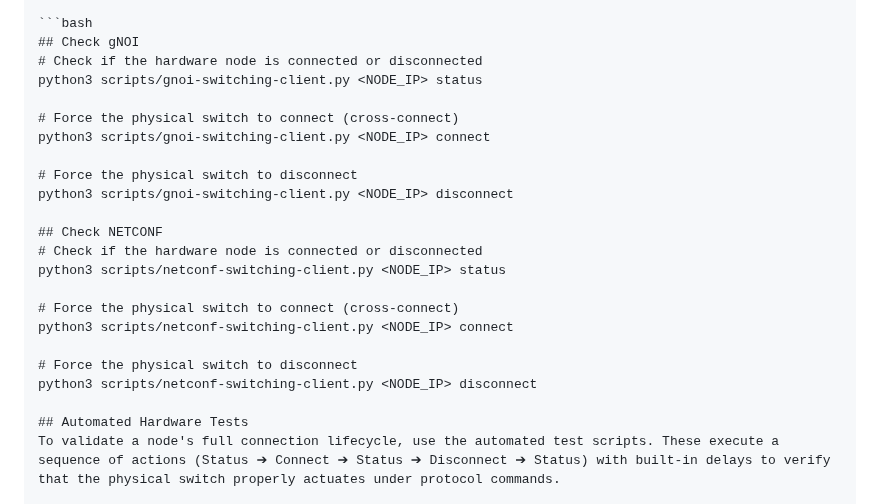
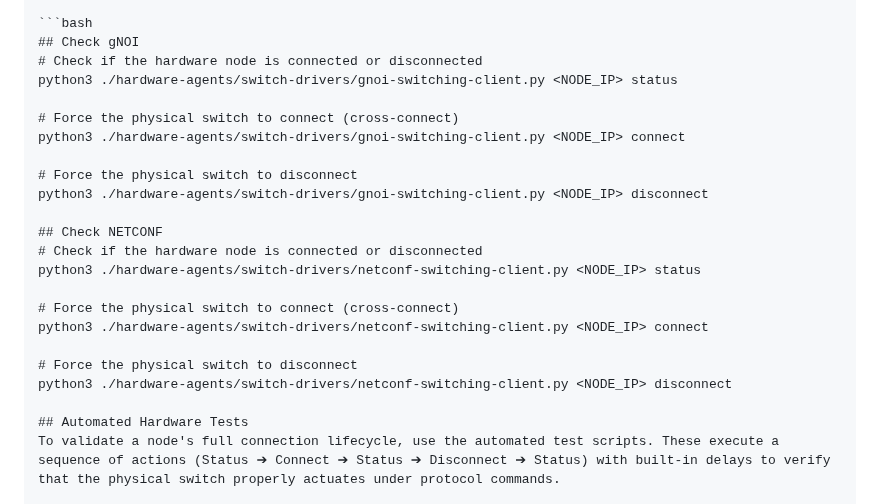
Before and after one commit to marcjofreProf/QuantumSwitchingSDNarchitecture, a Markdown page: README.md, the part around the change. Rendered like a GitHub page.

Commit message:
Fix script paths for gNOI and NETCONF commands
Updated paths for gNOI and NETCONF scripts in README.

````diff
--- a/README.md
+++ b/README.md
@@ -68,23 +68,23 @@ Use the CLI client to test individual connections to a node using its IP address
 ```bash
 ## Check gNOI
 # Check if the hardware node is connected or disconnected
-python3 scripts/gnoi-switching-client.py <NODE_IP> status
+python3 ./hardware-agents/switch-drivers/gnoi-switching-client.py <NODE_IP> status
 
 # Force the physical switch to connect (cross-connect)
-python3 scripts/gnoi-switching-client.py <NODE_IP> connect
+python3 ./hardware-agents/switch-drivers/gnoi-switching-client.py <NODE_IP> connect
 
 # Force the physical switch to disconnect
-python3 scripts/gnoi-switching-client.py <NODE_IP> disconnect
+python3 ./hardware-agents/switch-drivers/gnoi-switching-client.py <NODE_IP> disconnect
 
 ## Check NETCONF
 # Check if the hardware node is connected or disconnected
-python3 scripts/netconf-switching-client.py <NODE_IP> status
+python3 ./hardware-agents/switch-drivers/netconf-switching-client.py <NODE_IP> status
 
 # Force the physical switch to connect (cross-connect)
-python3 scripts/netconf-switching-client.py <NODE_IP> connect
+python3 ./hardware-agents/switch-drivers/netconf-switching-client.py <NODE_IP> connect
 
 # Force the physical switch to disconnect
-python3 scripts/netconf-switching-client.py <NODE_IP> disconnect
+python3 ./hardware-agents/switch-drivers/netconf-switching-client.py <NODE_IP> disconnect
 
 ## Automated Hardware Tests
 To validate a node's full connection lifecycle, use the automated test scripts. These execute a sequence of actions (Status ➔ Connect ➔ Status ➔ Disconnect ➔ Status) with built-in delays to verify that the physical switch properly actuates under protocol commands.
````
